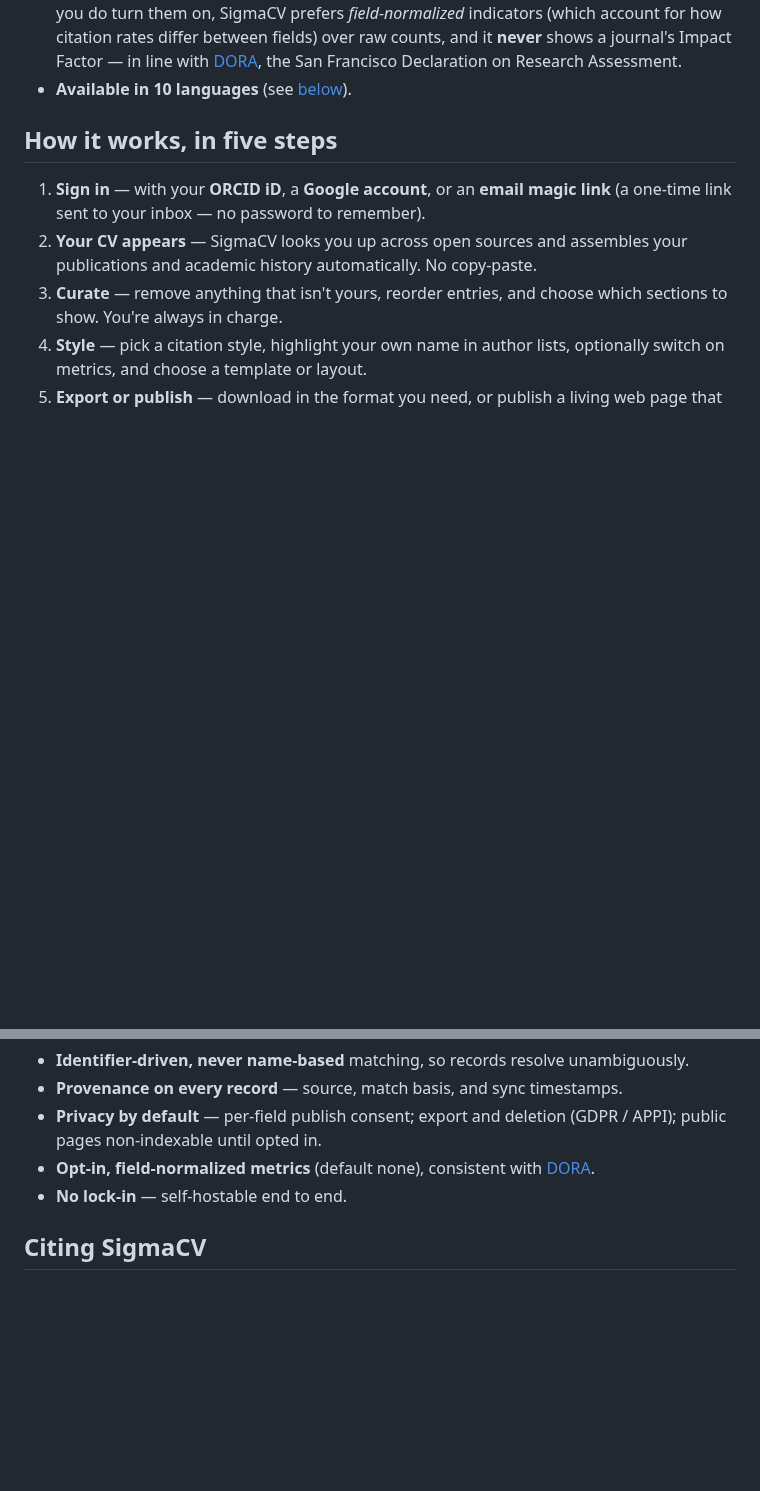
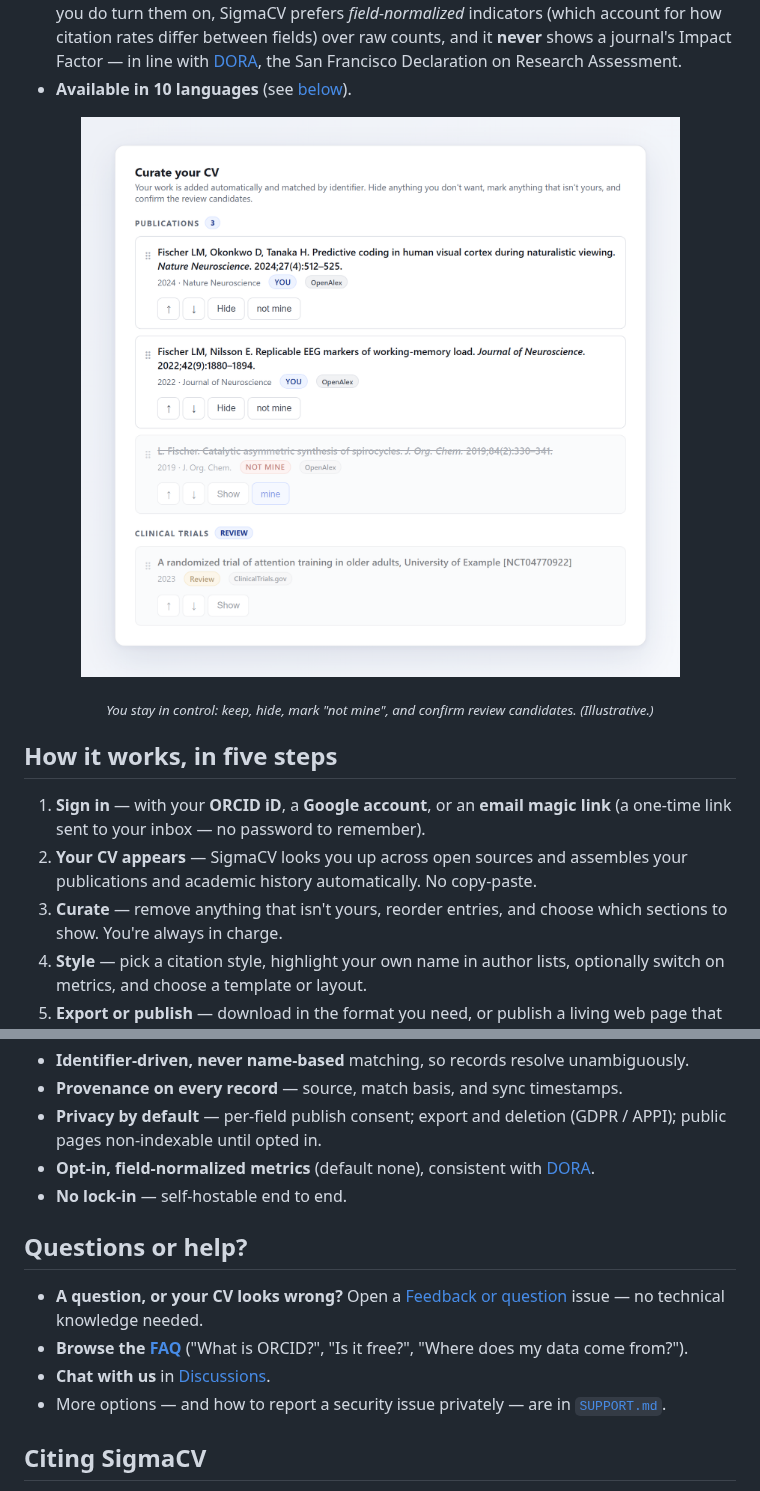
Before and after one commit to BasileChretien/sigmacv, a Markdown page: README.md, 2 parts joined by grey strips. GitHub-like rendering; pictures changed too: docs/images/curate.png (added); blank space fills up the shorter version.

```diff
--- a/README.md
+++ b/README.md
@@ -84,6 +84,11 @@ You can also sign in with a **Google** account or a plain **email link**.
   [DORA](https://sfdora.org/), the San Francisco Declaration on Research
   Assessment.
 - **Available in 10 languages** (see [below](#available-in-10-languages)).
+
+<p align="center">
+  <img src="docs/images/curate.png" alt="Curation view: your works are added automatically and tagged 'You'; you can hide items, mark anything that isn't yours as 'not mine', and confirm review candidates such as clinical trials" width="780" />
+</p>
+<p align="center"><sub><em>You stay in control: keep, hide, mark "not mine", and confirm review candidates. (Illustrative.)</em></sub></p>
 
 ## How it works, in five steps
 
@@ -336,6 +341,13 @@ kit and study preregistration drafts under [`docs/`](docs/). Highlights:
   [DORA](https://sfdora.org/).
 - **No lock-in** — self-hostable end to end.
 
+## Questions or help?
+
+- **A question, or your CV looks wrong?** Open a [Feedback or question](https://github.com/BasileChretien/sigmacv/issues/new?template=feedback.yml) issue — no technical knowledge needed.
+- **Browse the [FAQ](docs/FAQ.md)** ("What is ORCID?", "Is it free?", "Where does my data come from?").
+- **Chat with us** in [Discussions](https://github.com/BasileChretien/sigmacv/discussions).
+- More options — and how to report a security issue privately — are in [`SUPPORT.md`](SUPPORT.md).
+
 ## Citing SigmaCV
 
 If you use SigmaCV in your work, please cite it using the metadata in
```
Also changed, not shown: SUPPORT.md (added, +25 -0 lines), docs/FAQ.md (added, +65 -0 lines), 1 other file.
